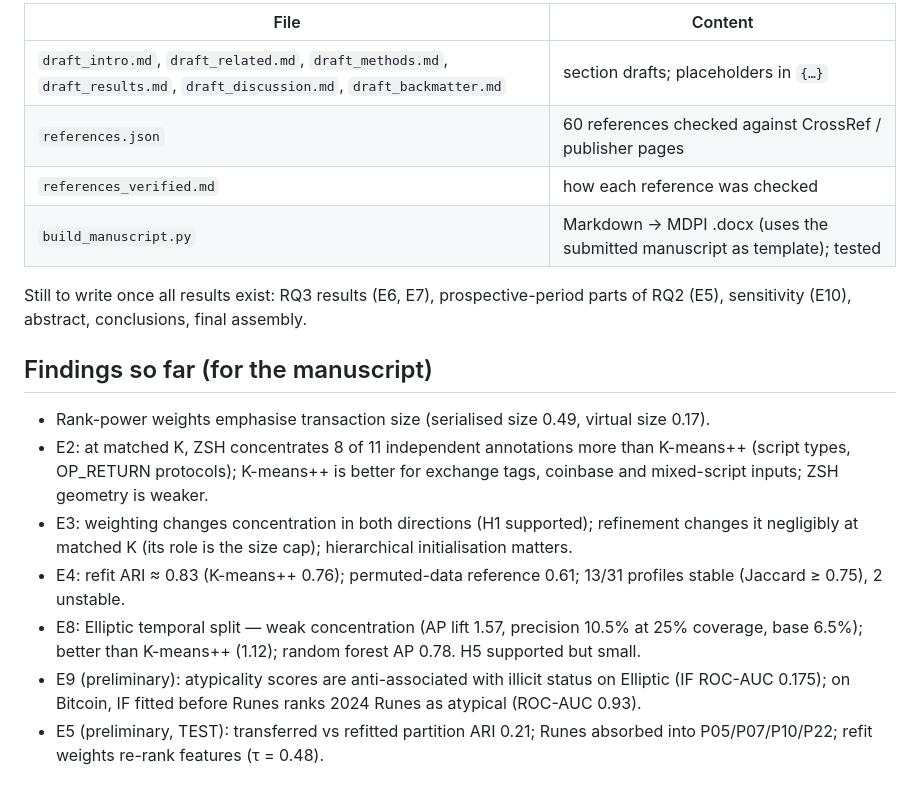
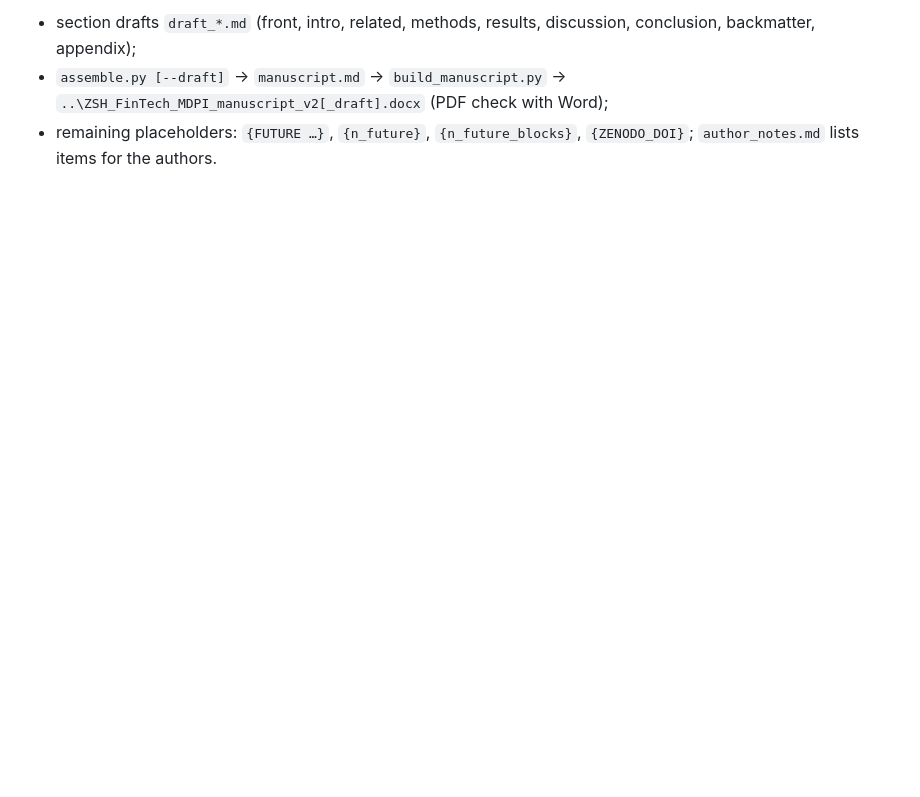
Before and after one commit to sagarkorde/ZSH, a Markdown page: RESUME.md, the part around one of its changes. GitHub-like rendering; blank space fills up the shorter version.

```diff
--- a/RESUME.md
+++ b/RESUME.md
@@ -58,30 +72,7 @@ Folder: `C:\Users\sagar\Desktop\ZHS_23826\Fintech MDPI\Fintech MDPI Revised\v2_w
 
-| File | Content |
-|---|---|
-| `draft_intro.md`, `draft_related.md`, `draft_methods.md`, `draft_results.md`, `draft_discussion.md`, `draft_backmatter.md` | section drafts; placeholders in `{…}` |
-| `references.json` | 60 references checked against CrossRef / publisher pages |
-| `references_verified.md` | how each reference was checked |
-| `build_manuscript.py` | Markdown → MDPI .docx (uses the submitted manuscript as template); tested |
-
-Still to write once all results exist: RQ3 results (E6, E7), prospective-period
-parts of RQ2 (E5), sensitivity (E10), abstract, conclusions, final assembly.
-
-## Findings so far (for the manuscript)
-
-* Rank-power weights emphasise transaction size (serialised size 0.49, virtual size 0.17).
-* E2: at matched K, ZSH concentrates 8 of 11 independent annotations more than
-  K-means++ (script types, OP_RETURN protocols); K-means++ is better for
-  exchange tags, coinbase and mixed-script inputs; ZSH geometry is weaker.
-* E3: weighting changes concentration in both directions (H1 supported);
-  refinement changes it negligibly at matched K (its role is the size cap);
-  hierarchical initialisation matters.
-* E4: refit ARI ≈ 0.83 (K-means++ 0.76); permuted-data reference 0.61;
-  13/31 profiles stable (Jaccard ≥ 0.75), 2 unstable.
-* E8: Elliptic temporal split — weak concentration (AP lift 1.57, precision
-  10.5% at 25% coverage, base 6.5%); better than K-means++ (1.12);
-  random forest AP 0.78. H5 supported but small.
-* E9 (preliminary): atypicality scores are anti-associated with illicit status
-  on Elliptic (IF ROC-AUC 0.175); on Bitcoin, IF fitted before Runes ranks 2024
-  Runes as atypical (ROC-AUC 0.93).
-* E5 (preliminary, TEST): transferred vs refitted partition ARI 0.21; Runes
-  absorbed into P05/P07/P10/P22; refit weights re-rank features (τ = 0.48).
+* section drafts `draft_*.md` (front, intro, related, methods, results, discussion,
+  conclusion, backmatter, appendix);
+* `assemble.py [--draft]` → `manuscript.md` → `build_manuscript.py` →
+  `..\ZSH_FinTech_MDPI_manuscript_v2[_draft].docx` (PDF check with Word);
+* remaining placeholders: `{FUTURE …}`, `{n_future}`, `{n_future_blocks}`,
+  `{ZENODO_DOI}`; `author_notes.md` lists items for the authors.
```
Also changed, not shown: other parts of RESUME.md (+41 -27 lines).
